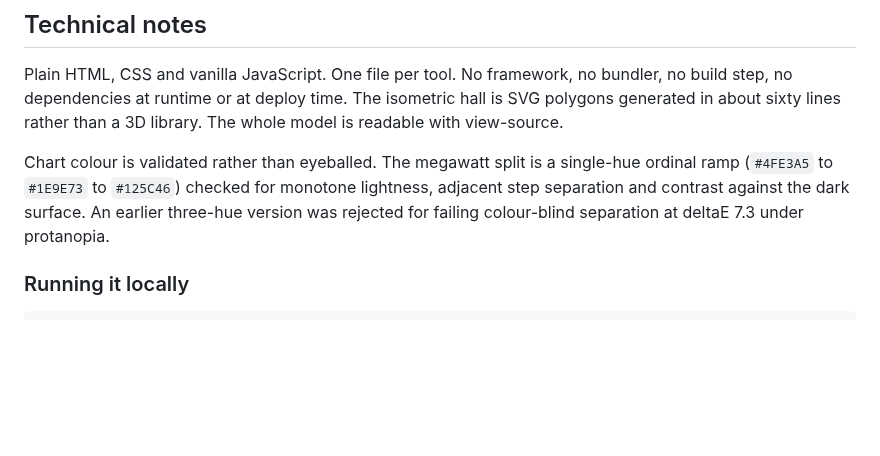
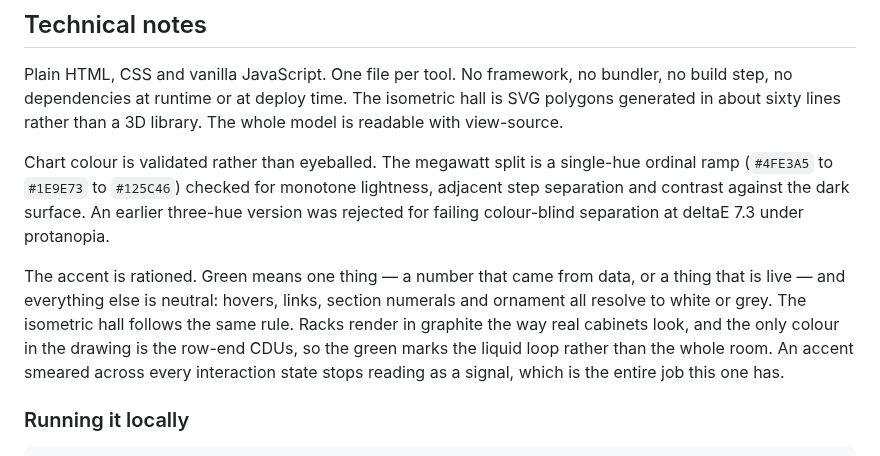
Before and after one commit to adrianomucha/infrabench, a Markdown page: README.md, the part around the change. Drawn GitHub-style; blank space fills up the shorter version.

````diff
--- a/README.md
+++ b/README.md
@@ -83,6 +83,14 @@ adjacent step separation and contrast against the dark surface. An earlier
 three-hue version was rejected for failing colour-blind separation at deltaE 7.3
 under protanopia.
 
+The accent is rationed. Green means one thing — a number that came from data, or a
+thing that is live — and everything else is neutral: hovers, links, section numerals
+and ornament all resolve to white or grey. The isometric hall follows the same rule.
+Racks render in graphite the way real cabinets look, and the only colour in the
+drawing is the row-end CDUs, so the green marks the liquid loop rather than the
+whole room. An accent smeared across every interaction state stops reading as a
+signal, which is the entire job this one has.
+
 ### Running it locally
 
 ```bash
````
Also changed, not shown: .github/assets/hall.png, .github/assets/rack-budget.png, 3 other files.
